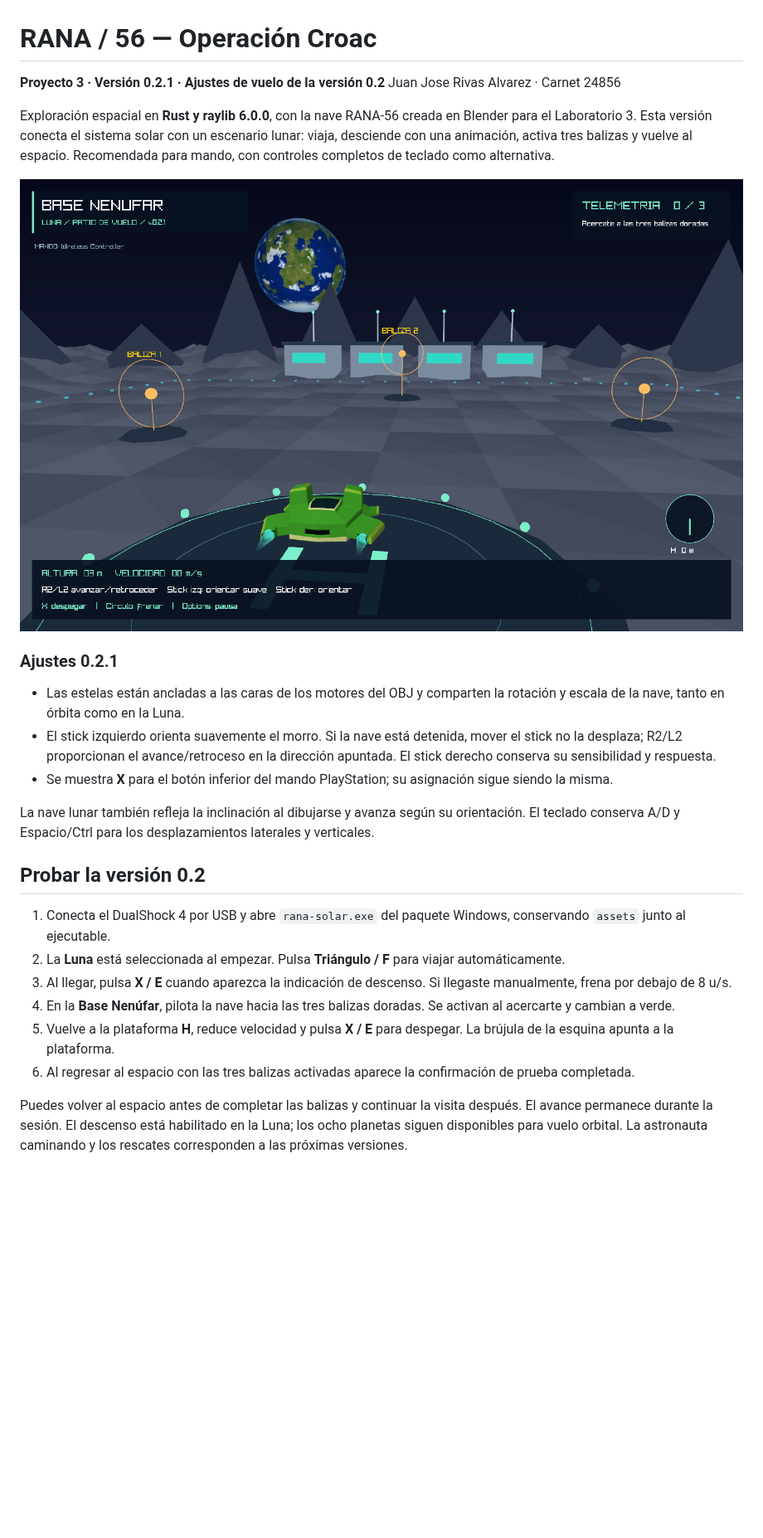
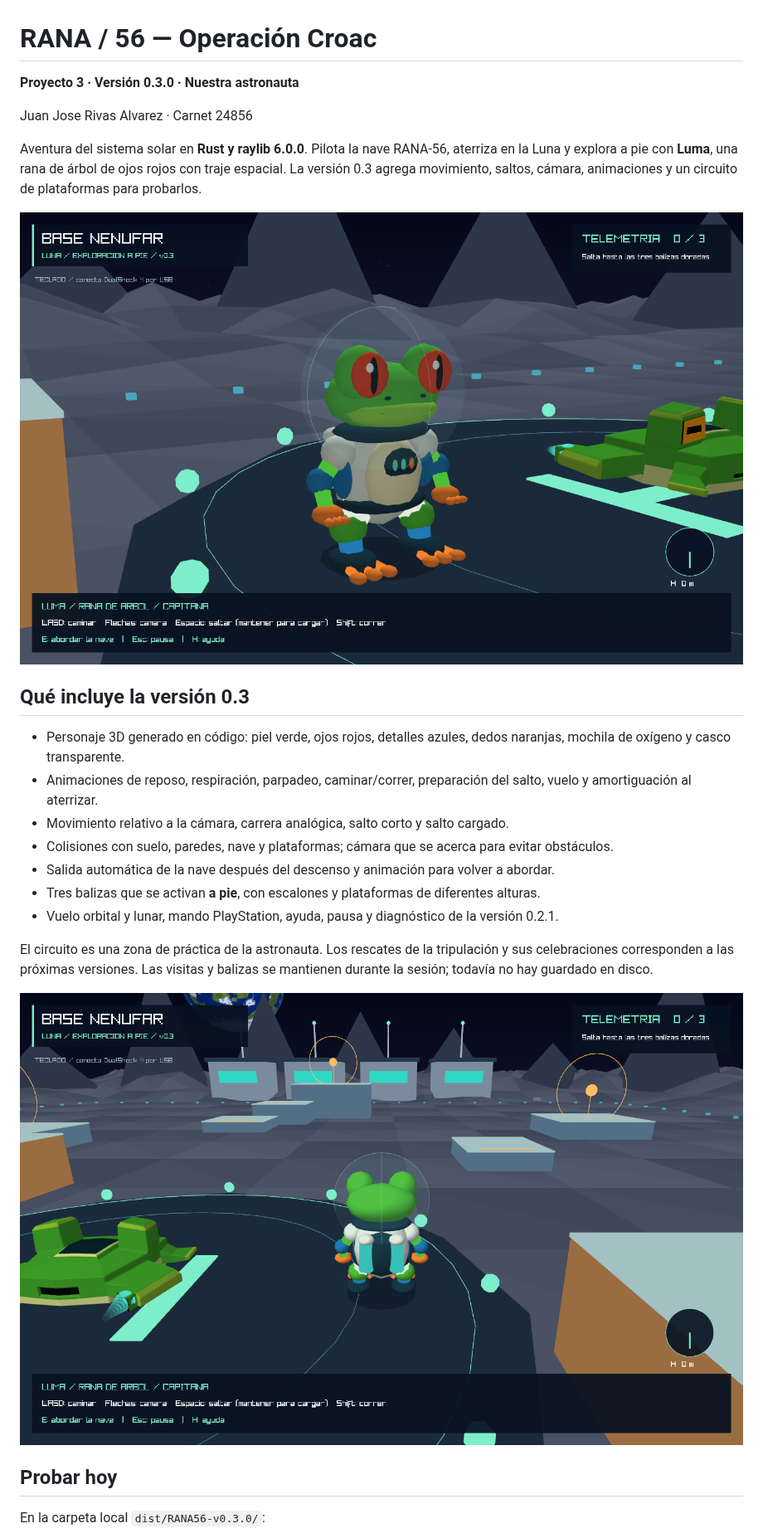
Before and after one commit to Juanjoo-Alvarez/Proyecto3-RANA56-SistemaSolar, a Markdown page: README.md, the part around one of its changes. Shown at 83% size. GitHub-like rendering; pictures changed too: screenshots/exploracion-v03.png (added), screenshots/luma-v03.png (added); blank space fills up the shorter version.

Commit message:
Crear v0.3: astronauta rana y exploracion lunar a pie

```diff
--- a/README.md
+++ b/README.md
@@ -1,28 +1,28 @@
 # RANA / 56 — Operación Croac
 
-**Proyecto 3 · Versión 0.2.1 · Ajustes de vuelo de la versión 0.2**
+**Proyecto 3 · Versión 0.3.0 · Nuestra astronauta**
+
 Juan Jose Rivas Alvarez · Carnet 24856
 
-Exploración espacial en **Rust y raylib 6.0.0**, con la nave RANA-56 creada en Blender para el Laboratorio 3. Esta versión conecta el sistema solar con un escenario lunar: viaja, desciende con una animación, activa tres balizas y vuelve al espacio. Recomendada para mando, con controles completos de teclado como alternativa.
+Aventura del sistema solar en **Rust y raylib 6.0.0**. Pilota la nave RANA-56, aterriza en la Luna y explora a pie con **Luma**, una rana de árbol de ojos rojos con traje espacial. La versión 0.3 agrega movimiento, saltos, cámara, animaciones y un circuito de plataformas para probarlos.
 
-![Base Nenúfar en la Luna](screenshots/luna-v02.png)
+![Luma, la capitana de RANA-56](screenshots/luma-v03.png)
 
-### Ajustes 0.2.1
+## Qué incluye la versión 0.3
 
-- Las estelas están ancladas a las caras de los motores del OBJ y comparten la rotación y escala de la nave, tanto en órbita como en la Luna.
-- El stick izquierdo orienta suavemente el morro. Si la nave está detenida, mover el stick no la desplaza; R2/L2 proporcionan el avance/retroceso en la dirección apuntada. El stick derecho conserva su sensibilidad y respuesta.
-- Se muestra **X** para el botón inferior del mando PlayStation; su asignación sigue siendo la misma.
+- Personaje 3D generado en código: piel verde, ojos rojos, detalles azules, dedos naranjas, mochila de oxígeno y casco transparente.
+- Animaciones de reposo, respiración, parpadeo, caminar/correr, preparación del salto, vuelo y amortiguación al aterrizar.
+- Movimiento relativo a la cámara, carrera analógica, salto corto y salto cargado.
+- Colisiones con suelo, paredes, nave y plataformas; cámara que se acerca para evitar obstáculos.
+- Salida automática de la nave después del descenso y animación para volver a abordar.
+- Tres balizas que se activan **a pie**, con escalones y plataformas de diferentes alturas.
+- Vuelo orbital y lunar, mando PlayStation, ayuda, pausa y diagnóstico de la versión 0.2.1.
 
-La nave lunar también refleja la inclinación al dibujarse y avanza según su orientación. El teclado conserva A/D y Espacio/Ctrl para los desplazamientos laterales y verticales.
+El circuito es una zona de práctica de la astronauta. Los rescates de la tripulación y sus celebraciones corresponden a las próximas versiones. Las visitas y balizas se mantienen durante la sesión; todavía no hay guardado en disco.
 
-## Probar la versión 0.2
+![Circuito de exploración lunar](screenshots/exploracion-v03.png)
 
-1. Conecta el DualShock 4 por USB y abre `rana-solar.exe` del paquete Windows, conservando `assets` junto al ejecutable.
-2. La **Luna** está seleccionada al empezar. Pulsa **Triángulo / F** para viajar automáticamente.
-3. Al llegar, pulsa **X / E** cuando aparezca la indicación de descenso. Si llegaste manualmente, frena por debajo de 8 u/s.
-4. En la **Base Nenúfar**, pilota la nave hacia las tres balizas doradas. Se activan al acercarte y cambian a verde.
-5. Vuelve a la plataforma **H**, reduce velocidad y pulsa **X / E** para despegar. La brújula de la esquina apunta a la plataforma.
-6. Al regresar al espacio con las tres balizas activadas aparece la confirmación de prueba completada.
+## Probar hoy
 
-Puedes volver al espacio antes de completar las balizas y continuar la visita después. El avance permanece durante la sesión. El descenso está habilitado en la Luna; los ocho planetas siguen disponibles para vuelo orbital. La astronauta caminando y los rescates corresponden a las próximas versiones.
+En la carpeta local `dist/RANA56-v0.3.0/`:
 
```
Also changed, not shown: other parts of README.md (+80 -100 lines), 10 other files.
